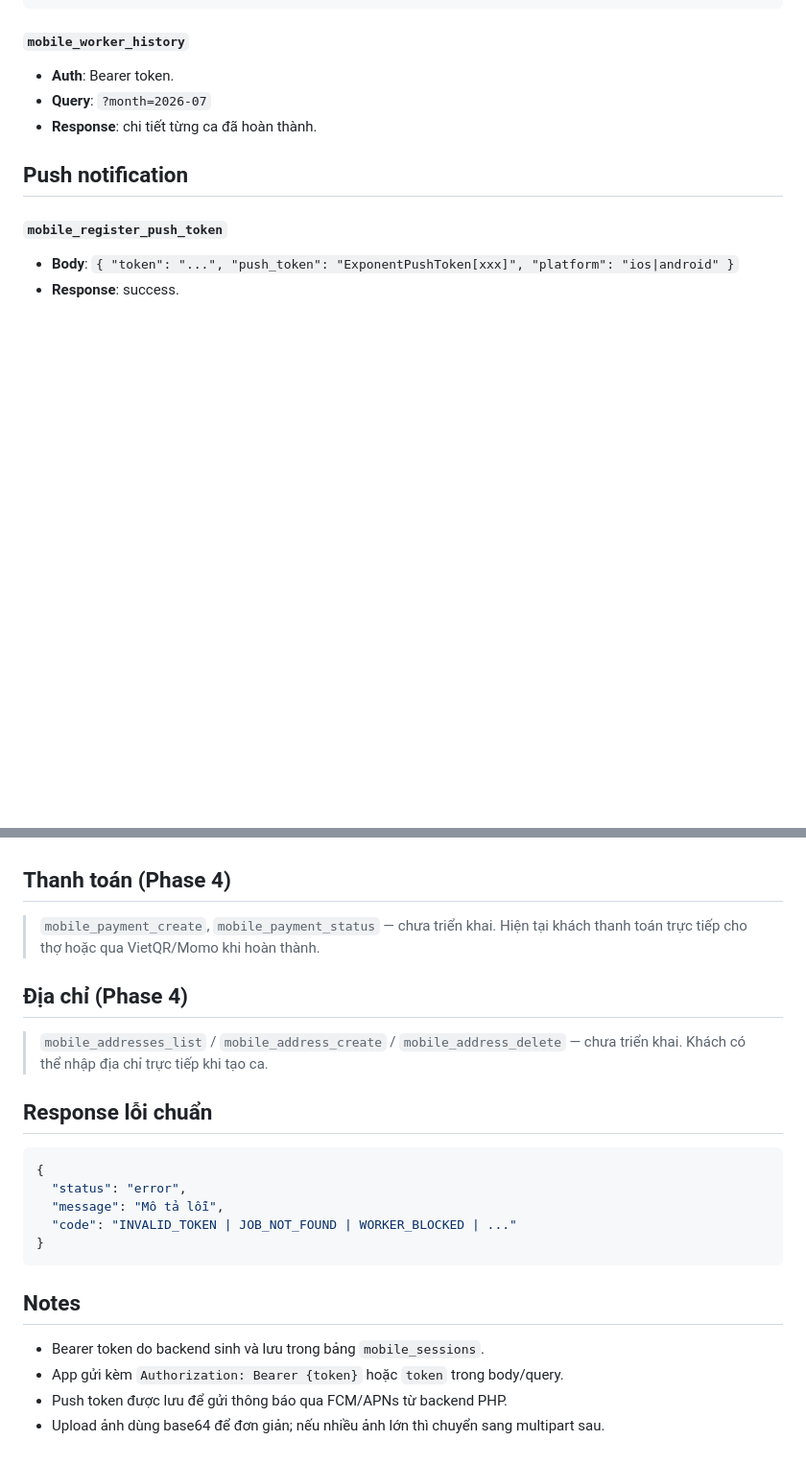
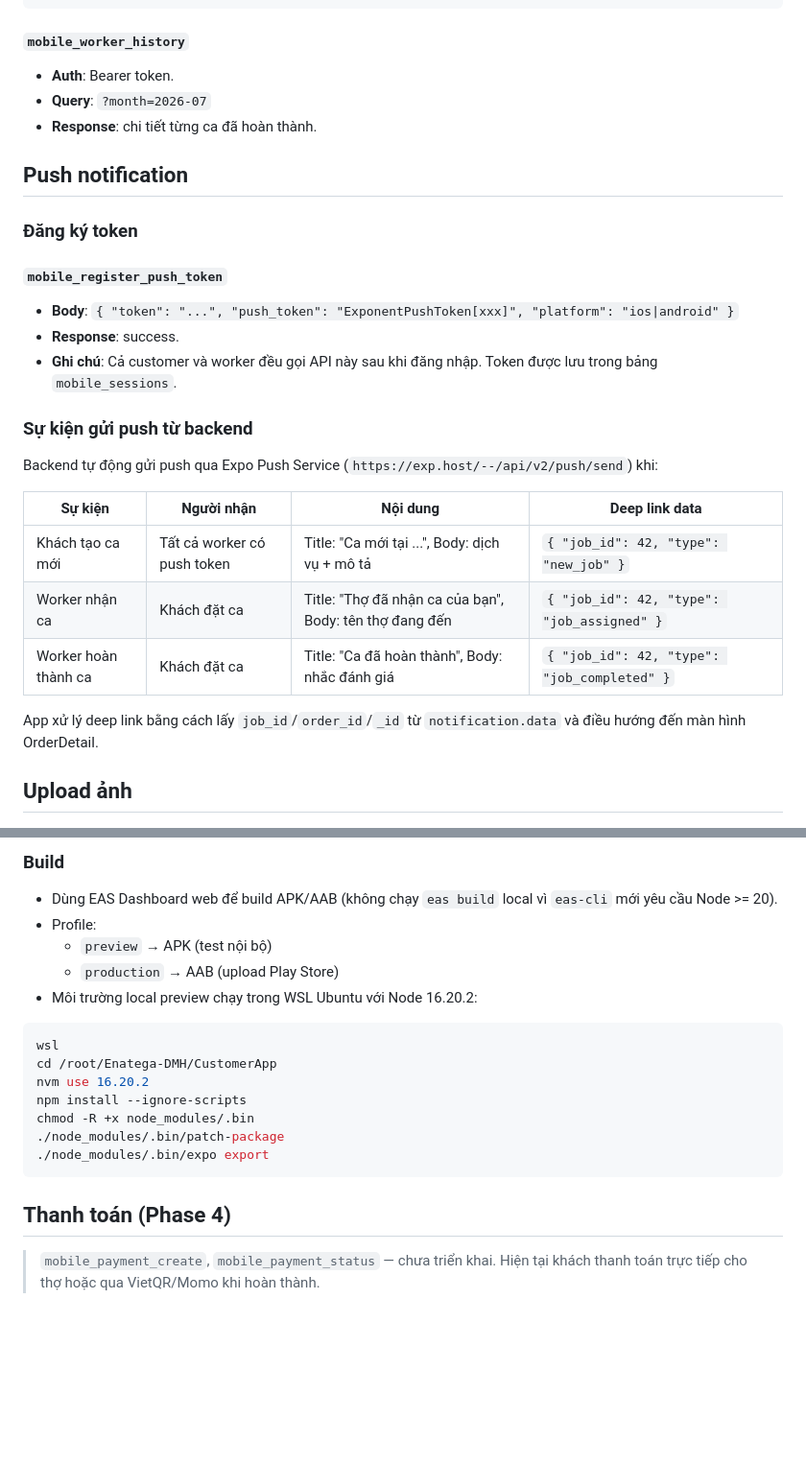
Before and after one commit to congvinh298-byte/DMH, a Markdown page: docs/MOBILE_API_CONTRACT.md, 2 parts joined by grey strips. Shown at 96% size. GitHub-like rendering; blank space fills up the shorter version.

Commit message:
Phase 4: Update MOBILE_API_CONTRACT with push notifications, image upload, build config

````diff
--- a/docs/MOBILE_API_CONTRACT.md
+++ b/docs/MOBILE_API_CONTRACT.md
@@ -178,6 +178,22 @@
 
 ## Push notification
 
+### Đăng ký token
 #### `mobile_register_push_token`
 - **Body**: `{ "token": "...", "push_token": "ExponentPushToken[xxx]", "platform": "ios|android" }`
 - **Response**: success.
+- **Ghi chú**: Cả customer và worker đều gọi API này sau khi đăng nhập. Token được lưu trong bảng `mobile_sessions`.
+
+### Sự kiện gửi push từ backend
+Backend tự động gửi push qua Expo Push Service (`https://exp.host/--/api/v2/push/send`) khi:
+
+| Sự kiện | Người nhận | Nội dung | Deep link data |
+|---------|-----------|----------|----------------|
+| Khách tạo ca mới | Tất cả worker có push token | Title: "Ca mới tại ...", Body: dịch vụ + mô tả | `{ "job_id": 42, "type": "new_job" }` |
+| Worker nhận ca | Khách đặt ca | Title: "Thợ đã nhận ca của bạn", Body: tên thợ đang đến | `{ "job_id": 42, "type": "job_assigned" }` |
+| Worker hoàn thành ca | Khách đặt ca | Title: "Ca đã hoàn thành", Body: nhắc đánh giá | `{ "job_id": 42, "type": "job_completed" }` |
+
+App xử lý deep link bằng cách lấy `job_id`/`order_id`/`_id` từ `notification.data` và điều hướng đến màn hình OrderDetail.
+
+## Upload ảnh
+
@@ -184,21 +245,18 @@
+### Build
+- Dùng EAS Dashboard web để build APK/AAB (không chạy `eas build` local vì `eas-cli` mới yêu cầu Node >= 20).
+- Profile:
+  - `preview` → APK (test nội bộ)
+  - `production` → AAB (upload Play Store)
+- Môi trường local preview chạy trong WSL Ubuntu với Node 16.20.2:
+```bash
+wsl
+cd /root/Enatega-DMH/CustomerApp
+nvm use 16.20.2
+npm install --ignore-scripts
+chmod -R +x node_modules/.bin
+./node_modules/.bin/patch-package
+./node_modules/.bin/expo export
+```
 
 ## Thanh toán (Phase 4)
 > `mobile_payment_create`, `mobile_payment_status` — chưa triển khai. Hiện tại khách thanh toán trực tiếp cho thợ hoặc qua VietQR/Momo khi hoàn thành.
-
-## Địa chỉ (Phase 4)
-> `mobile_addresses_list` / `mobile_address_create` / `mobile_address_delete` — chưa triển khai. Khách có thể nhập địa chỉ trực tiếp khi tạo ca.
-
-## Response lỗi chuẩn
-```json
-{
-  "status": "error",
-  "message": "Mô tả lỗi",
-  "code": "INVALID_TOKEN | JOB_NOT_FOUND | WORKER_BLOCKED | ..."
-}
-```
-
-## Notes
-- Bearer token do backend sinh và lưu trong bảng `mobile_sessions`.
-- App gửi kèm `Authorization: Bearer {token}` hoặc `token` trong body/query.
-- Push token được lưu để gửi thông báo qua FCM/APNs từ backend PHP.
-- Upload ảnh dùng base64 để đơn giản; nếu nhiều ảnh lớn thì chuyển sang multipart sau.
````
Also changed, not shown: other parts of docs/MOBILE_API_CONTRACT.md (+45 -0 lines).
